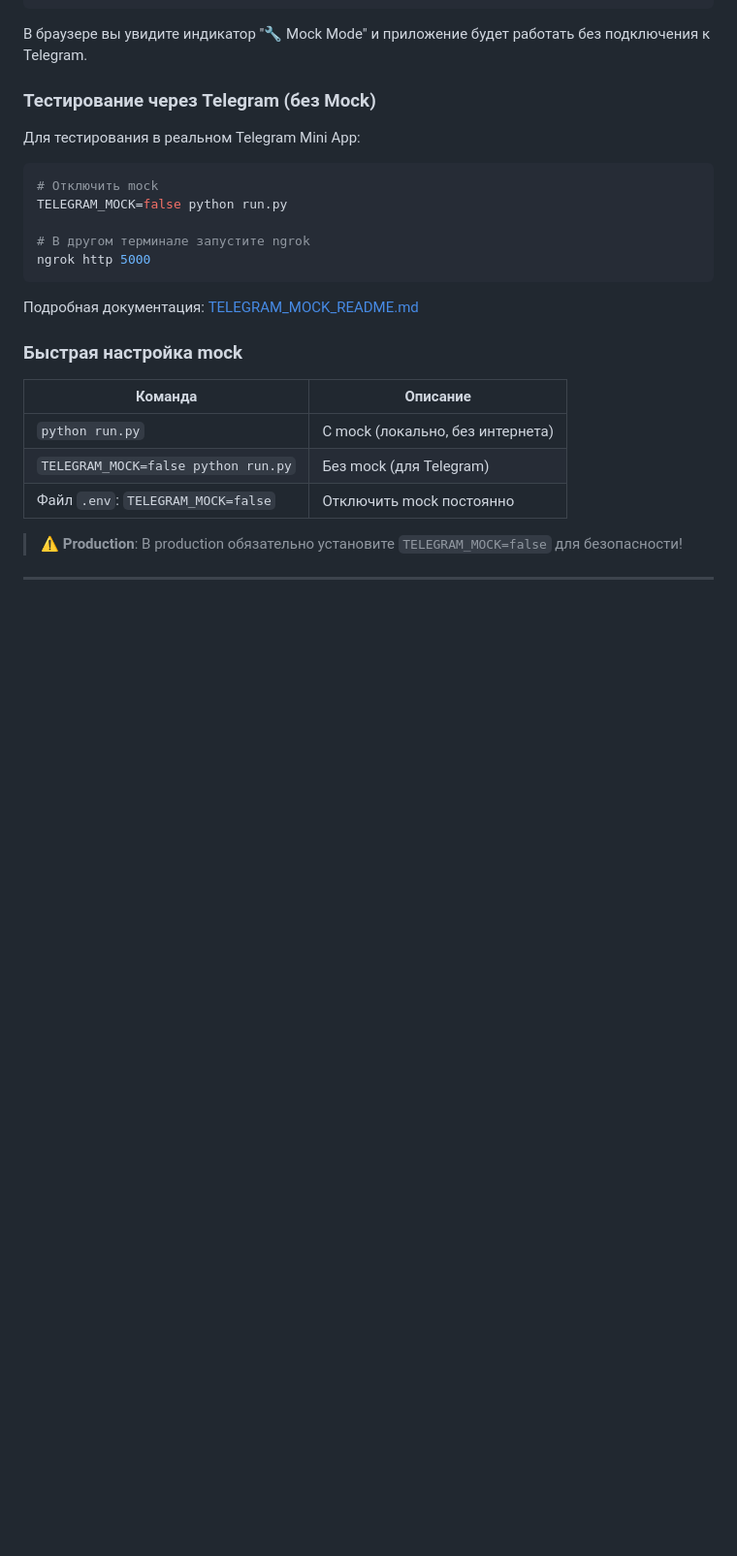
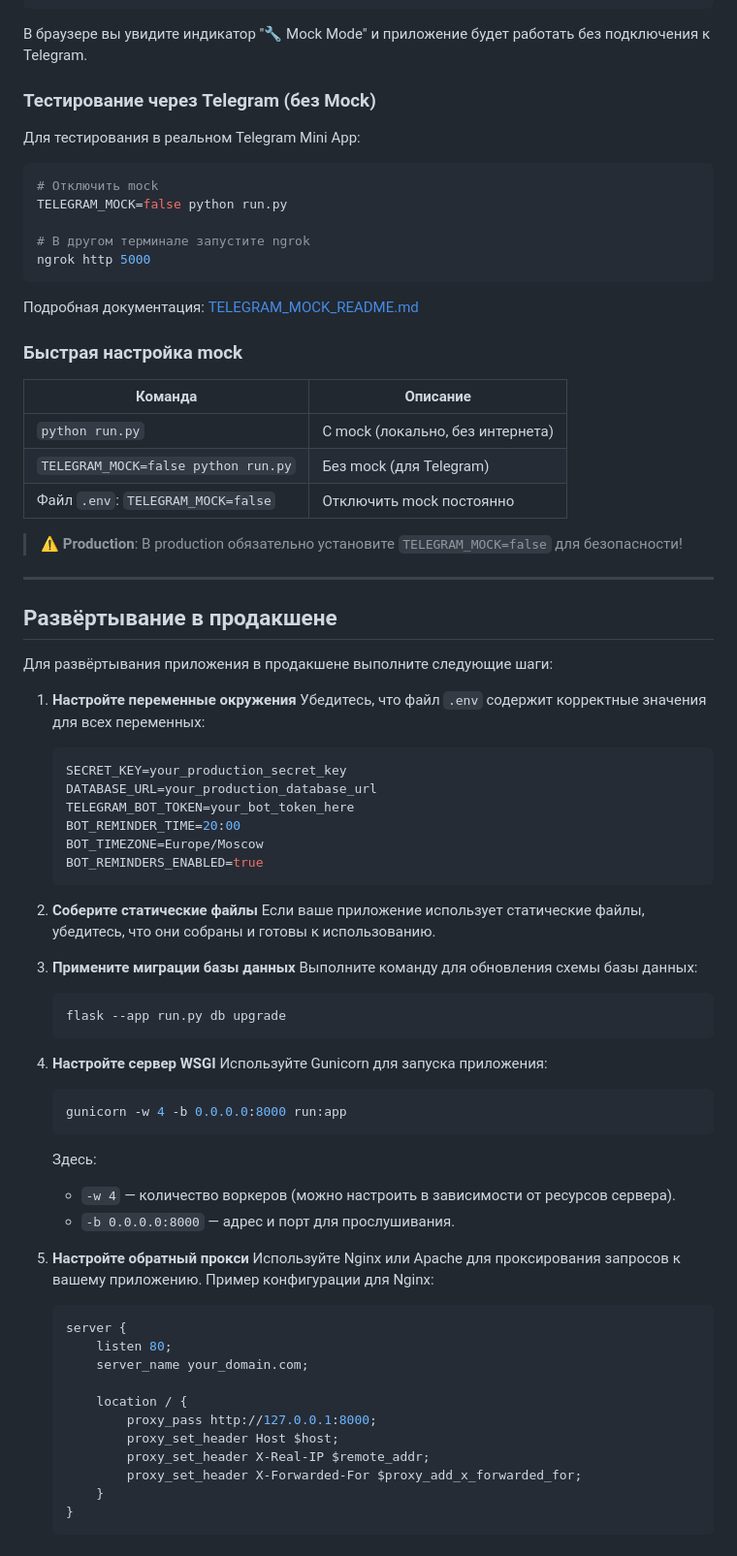
Before and after one commit to eledays/check, a Markdown page: README.md, the part around the change. Shown at 97% size. GitHub-like rendering; blank space fills up the shorter version.

Commit message:
doc: README update

````diff
--- a/README.md
+++ b/README.md
@@ -273,3 +273,52 @@ ngrok http 5000
 > **⚠️ Production**: В production обязательно установите `TELEGRAM_MOCK=false` для безопасности!
 
 ---
+
+## Развёртывание в продакшене
+
+Для развёртывания приложения в продакшене выполните следующие шаги:
+
+1. **Настройте переменные окружения**
+   Убедитесь, что файл `.env` содержит корректные значения для всех переменных:
+   ```bash
+   SECRET_KEY=your_production_secret_key
+   DATABASE_URL=your_production_database_url
+   TELEGRAM_BOT_TOKEN=your_bot_token_here
+   BOT_REMINDER_TIME=20:00
+   BOT_TIMEZONE=Europe/Moscow
+   BOT_REMINDERS_ENABLED=true
+   ```
+
+2. **Соберите статические файлы**
+   Если ваше приложение использует статические файлы, убедитесь, что они собраны и готовы к использованию.
+
+3. **Примените миграции базы данных**
+   Выполните команду для обновления схемы базы данных:
+   ```bash
+   flask --app run.py db upgrade
+   ```
+
+4. **Настройте сервер WSGI**
+   Используйте Gunicorn для запуска приложения:
+   ```bash
+   gunicorn -w 4 -b 0.0.0.0:8000 run:app
+   ```
+   Здесь:
+   - `-w 4` — количество воркеров (можно настроить в зависимости от ресурсов сервера).
+   - `-b 0.0.0.0:8000` — адрес и порт для прослушивания.
+
+5. **Настройте обратный прокси**
+   Используйте Nginx или Apache для проксирования запросов к вашему приложению. Пример конфигурации для Nginx:
+   ```nginx
+   server {
+       listen 80;
+       server_name your_domain.com;
+
+       location / {
+           proxy_pass http://127.0.0.1:8000;
+           proxy_set_header Host $host;
+           proxy_set_header X-Real-IP $remote_addr;
+           proxy_set_header X-Forwarded-For $proxy_add_x_forwarded_for;
+       }
+   }
+   ```
````
